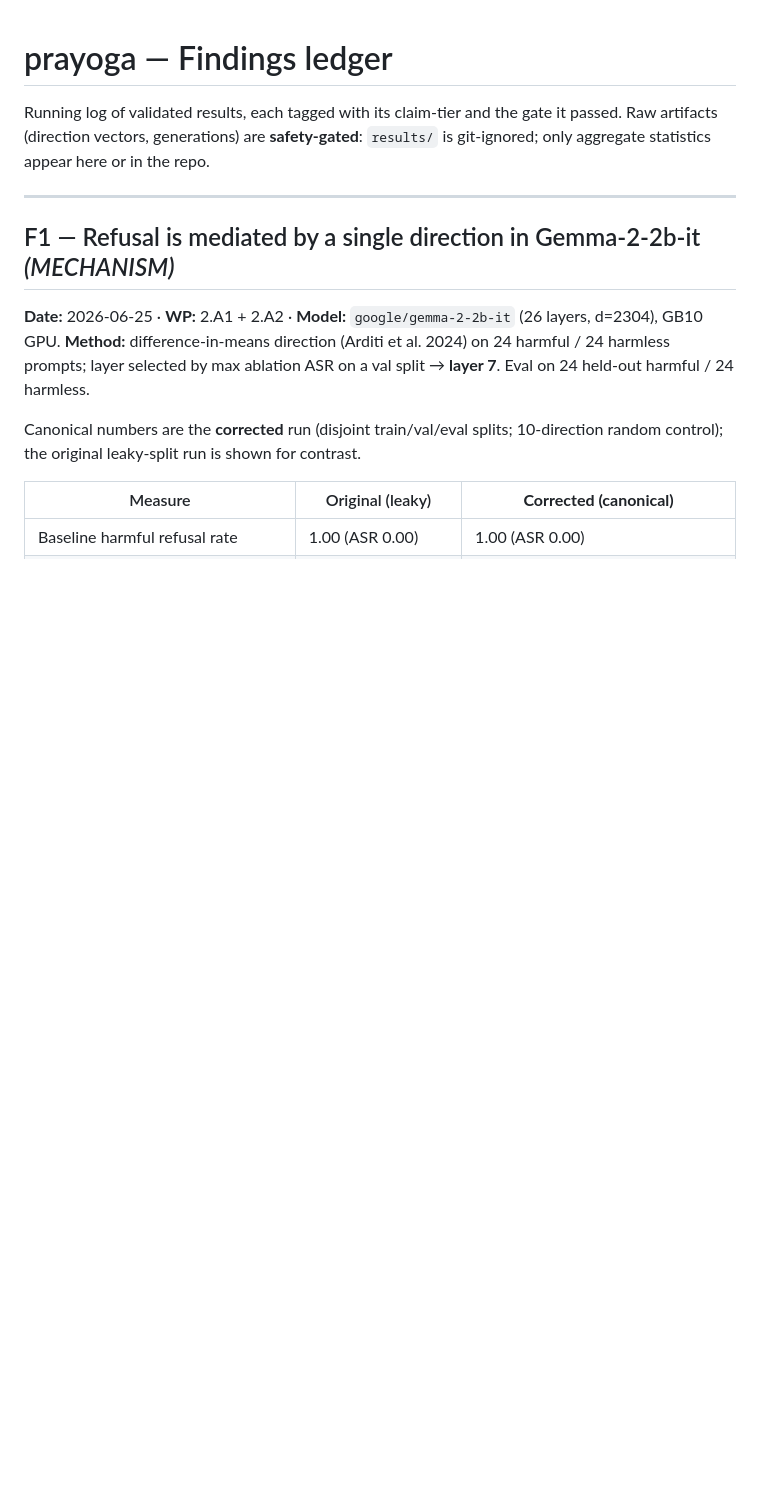
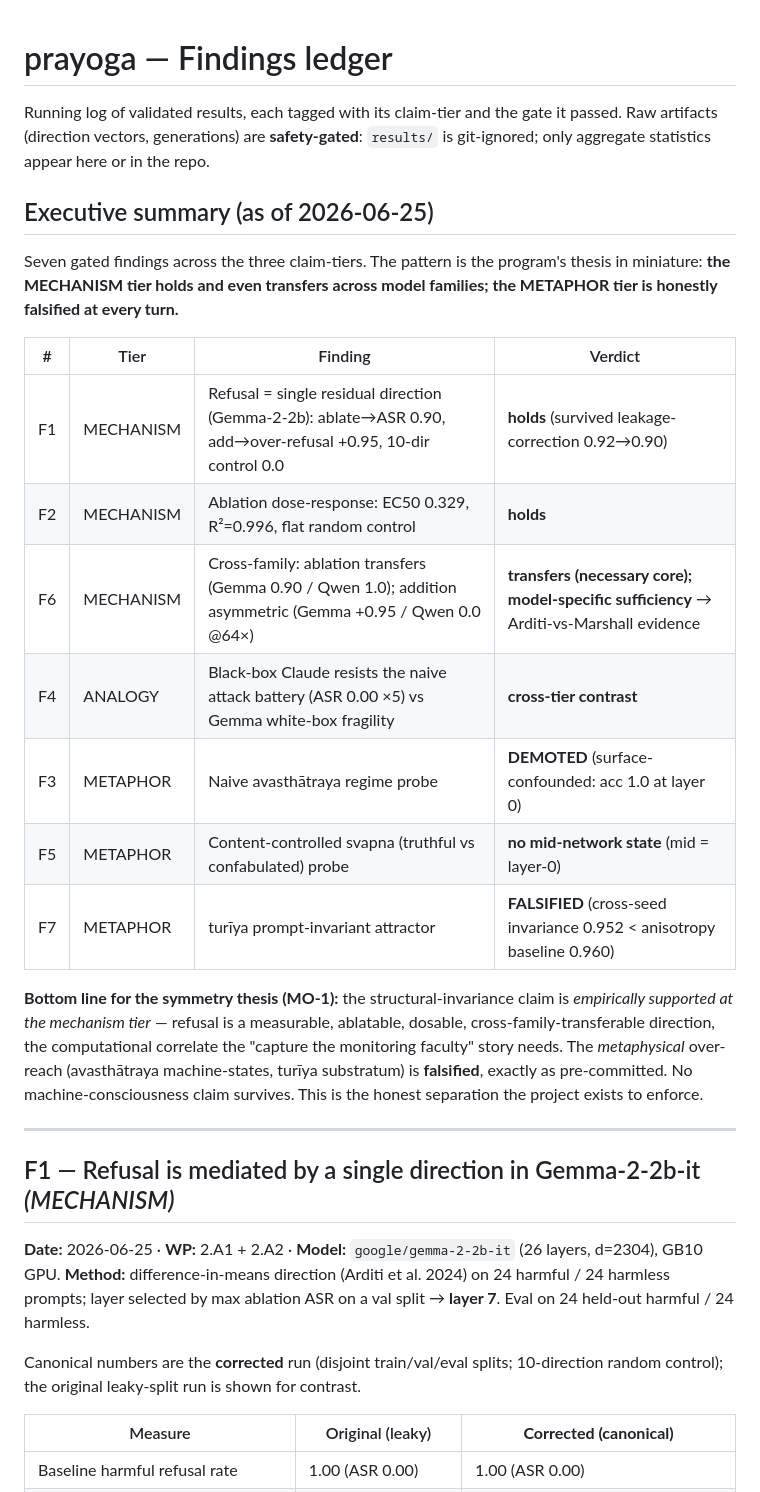
Before and after one commit to SharathSPhD/prayoga, a Markdown page: docs/FINDINGS.md, the part around the change. Rendered like a GitHub page; blank space fills up the shorter version.

Commit message:
docs: executive summary — 7 findings; mechanism holds+transfers, metaphor falsified

```diff
--- a/docs/FINDINGS.md
+++ b/docs/FINDINGS.md
@@ -3,6 +3,30 @@
 Running log of validated results, each tagged with its claim-tier and the gate
 it passed. Raw artifacts (direction vectors, generations) are **safety-gated**:
 `results/` is git-ignored; only aggregate statistics appear here or in the repo.
+
+## Executive summary (as of 2026-06-25)
+
+Seven gated findings across the three claim-tiers. The pattern is the program's
+thesis in miniature: **the MECHANISM tier holds and even transfers across model
+families; the METAPHOR tier is honestly falsified at every turn.**
+
+| # | Tier | Finding | Verdict |
+|---|---|---|---|
+| F1 | MECHANISM | Refusal = single residual direction (Gemma-2-2b): ablate→ASR 0.90, add→over-refusal +0.95, 10-dir control 0.0 | **holds** (survived leakage-correction 0.92→0.90) |
+| F2 | MECHANISM | Ablation dose-response: EC50 0.329, R²=0.996, flat random control | **holds** |
+| F6 | MECHANISM | Cross-family: ablation transfers (Gemma 0.90 / Qwen 1.0); addition asymmetric (Gemma +0.95 / Qwen 0.0 @64×) | **transfers (necessary core); model-specific sufficiency** → Arditi-vs-Marshall evidence |
+| F4 | ANALOGY | Black-box Claude resists the naive attack battery (ASR 0.00 ×5) vs Gemma white-box fragility | **cross-tier contrast** |
+| F3 | METAPHOR | Naive avasthātraya regime probe | **DEMOTED** (surface-confounded: acc 1.0 at layer 0) |
+| F5 | METAPHOR | Content-controlled svapna (truthful vs confabulated) probe | **no mid-network state** (mid = layer-0) |
+| F7 | METAPHOR | turīya prompt-invariant attractor | **FALSIFIED** (cross-seed invariance 0.952 < anisotropy baseline 0.960) |
+
+**Bottom line for the symmetry thesis (MO-1):** the structural-invariance claim is
+*empirically supported at the mechanism tier* — refusal is a measurable,
+ablatable, dosable, cross-family-transferable direction, the computational
+correlate the "capture the monitoring faculty" story needs. The *metaphysical*
+over-reach (avasthātraya machine-states, turīya substratum) is **falsified**,
+exactly as pre-committed. No machine-consciousness claim survives. This is the
+honest separation the project exists to enforce.
 
 ---
 
```
